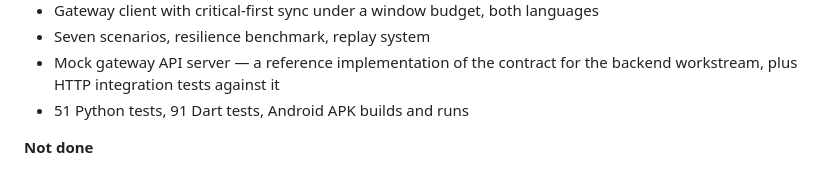
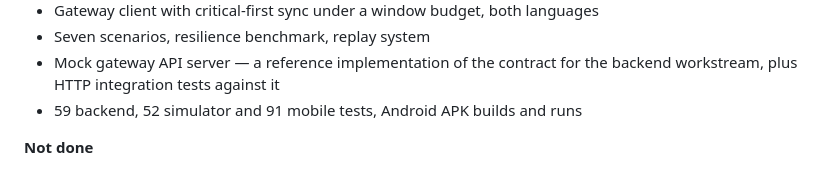
Before and after one commit to vanichitkara/Avertis, a Markdown page: README.md, the part around the change. Drawn GitHub-style.

```diff
--- a/README.md
+++ b/README.md
@@ -113,7 +113,7 @@ cd mobile && flutter test
 - Seven scenarios, resilience benchmark, replay system
 - Mock gateway API server — a reference implementation of the contract for
   the backend workstream, plus HTTP integration tests against it
-- 51 Python tests, 91 Dart tests, Android APK builds and runs
+- 59 backend, 52 simulator and 91 mobile tests, Android APK builds and runs
 
 **Not done**
 
```
Also changed, not shown: docs/testing.md (+67 -6 lines).
